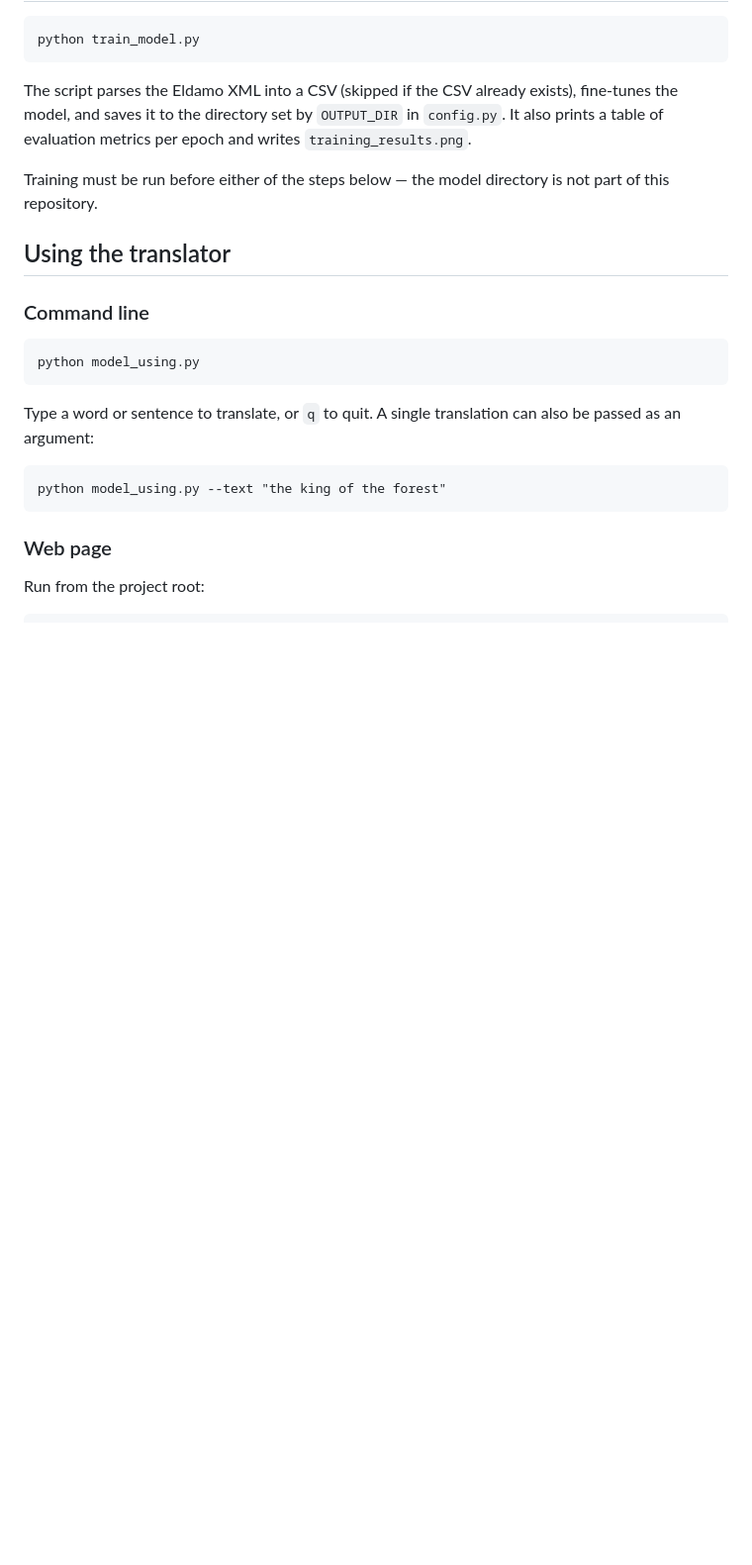
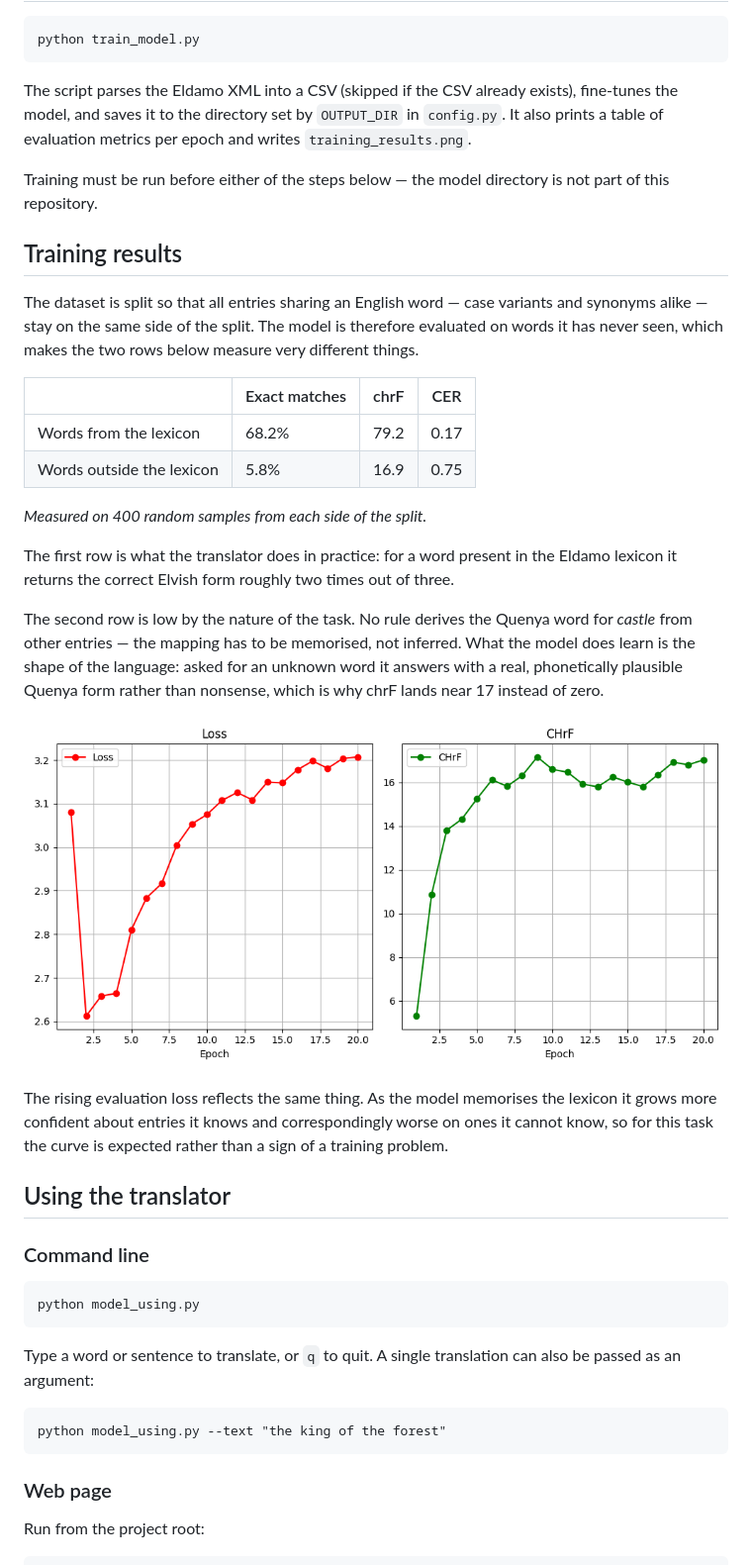
Before and after one commit to majkab8/ELF-language-translator, a Markdown page: README.md, the part around one of its changes. Shown at 99% size. GitHub-like rendering; pictures changed too: training_results.png; blank space fills up the shorter version.

```diff
--- a/README.md
+++ b/README.md
@@ -67,6 +63,33 @@ evaluation metrics per epoch and writes `training_results.png`.
 Training must be run before either of the steps below — the model directory is not part of
 this repository.
 
+## Training results
+
+The dataset is split so that all entries sharing an English word — case variants and synonyms
+alike — stay on the same side of the split. The model is therefore evaluated on words it has
+never seen, which makes the two rows below measure very different things.
+
+| | Exact matches | chrF | CER |
+|---|---|---|---|
+| Words from the lexicon | 68.2% | 79.2 | 0.17 |
+| Words outside the lexicon | 5.8% | 16.9 | 0.75 |
+
+*Measured on 400 random samples from each side of the split.*
+
+The first row is what the translator does in practice: for a word present in the Eldamo lexicon
+it returns the correct Elvish form roughly two times out of three.
+
+The second row is low by the nature of the task. No rule derives the Quenya word for *castle*
+from other entries — the mapping has to be memorised, not inferred. What the model does learn is
+the shape of the language: asked for an unknown word it answers with a real, phonetically
+plausible Quenya form rather than nonsense, which is why chrF lands near 17 instead of zero.
+
+![Training results](training_results.png)
+
+The rising evaluation loss reflects the same thing. As the model memorises the lexicon it grows
+more confident about entries it knows and correspondingly worse on ones it cannot know, so for
+this task the curve is expected rather than a sign of a training problem.
+
 ## Using the translator
 
 ### Command line
```
Also changed, not shown: other parts of README.md (+1 -5 lines), 7 other files.
